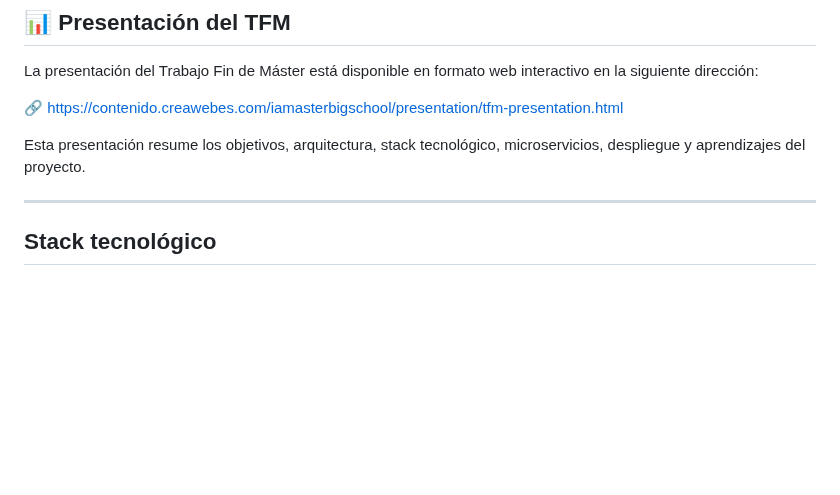
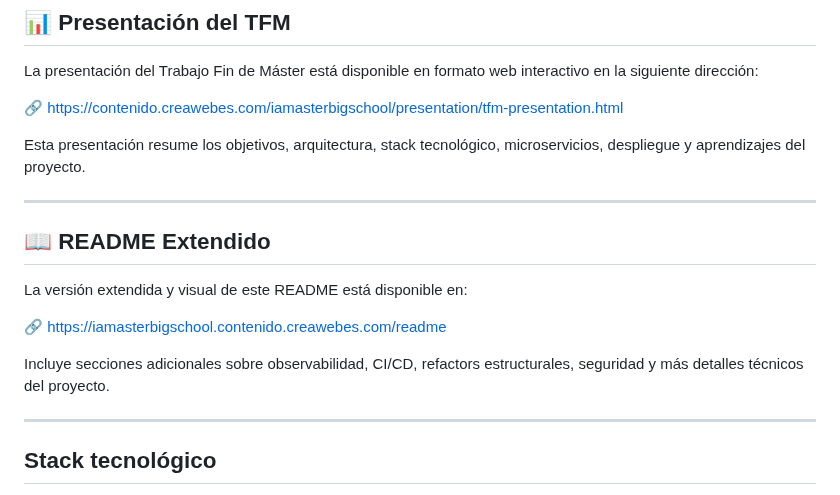
Before and after one commit to 20Luisma/marvel, a Markdown page: README.md, the part around the change. Rendered like a GitHub page; blank space fills up the shorter version.

Commit message:
docs: añadir enlace a README extendido y actualizar fechas del refactor v2.0

```diff
--- a/README.md
+++ b/README.md
@@ -15,6 +15,16 @@ La presentación del Trabajo Fin de Máster está disponible en formato web inte
 🔗 https://contenido.creawebes.com/iamasterbigschool/presentation/tfm-presentation.html
 
 Esta presentación resume los objetivos, arquitectura, stack tecnológico, microservicios, despliegue y aprendizajes del proyecto.
+
+---
+
+## 📖 README Extendido
+
+La versión extendida y visual de este README está disponible en:
+
+🔗 https://iamasterbigschool.contenido.creawebes.com/readme
+
+Incluye secciones adicionales sobre observabilidad, CI/CD, refactors estructurales, seguridad y más detalles técnicos del proyecto.
 
 ---
 
```
